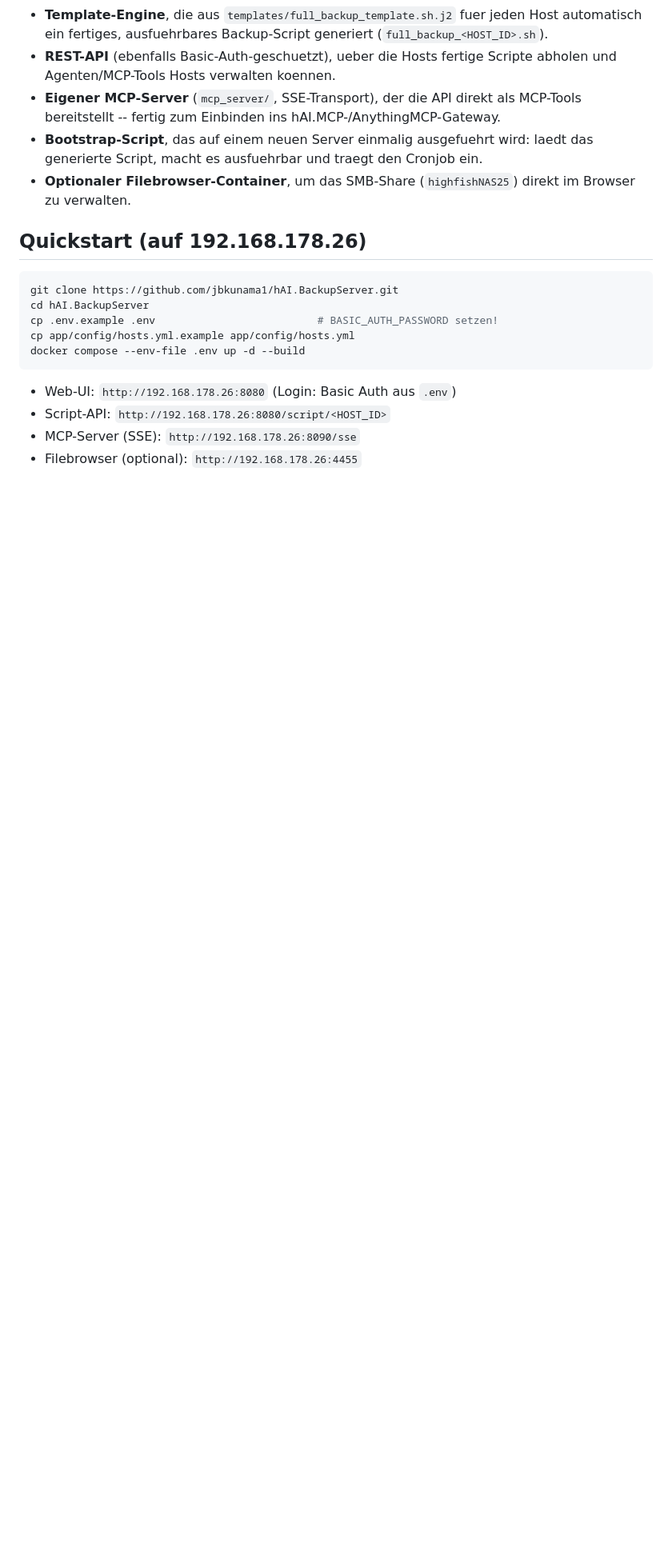
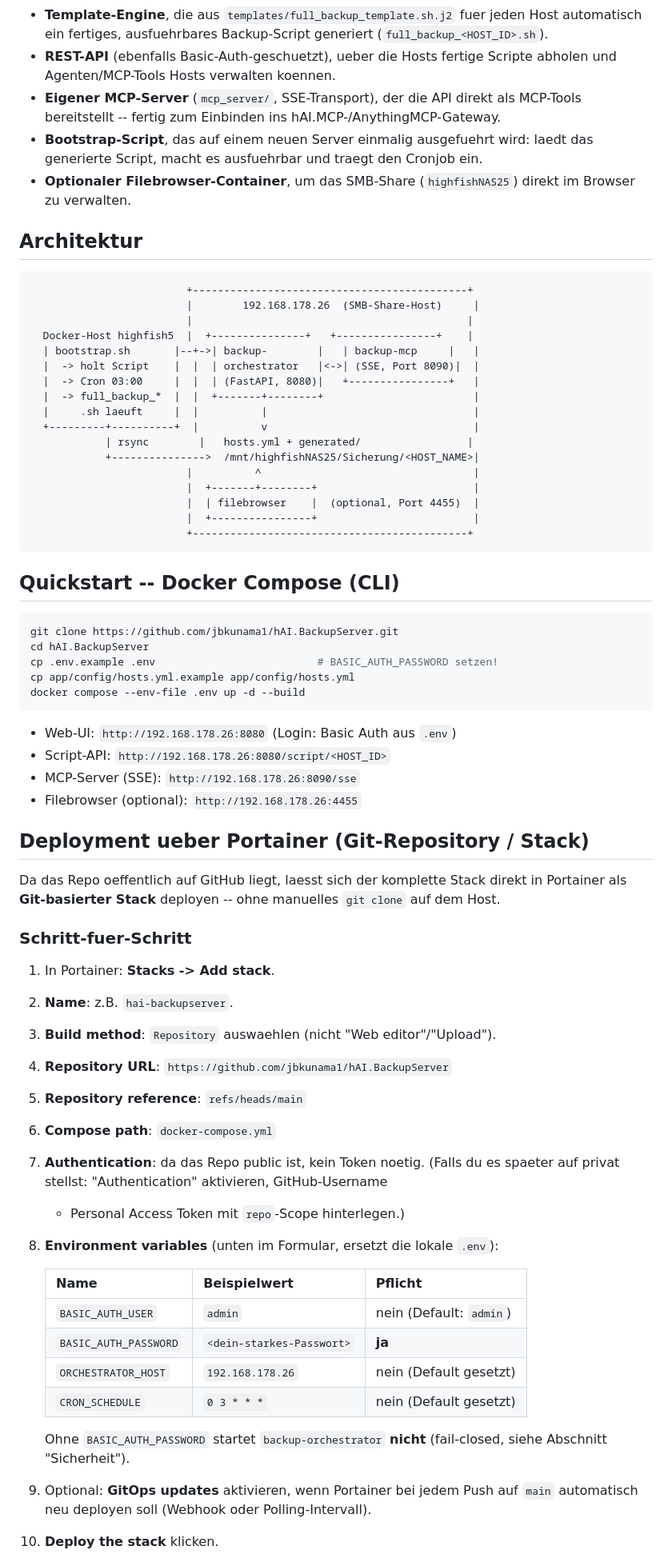
Before and after one commit to jbkunama1/hAI.BackupServer, a Markdown page: README.md, the part around one of its changes. Shown at 80% size. GitHub-like rendering; blank space fills up the shorter version.

Commit message:
docs(README): Portainer-Git-Deployment-Anleitung und vollstaendige Env-Var-Uebersicht ergaenzt

````diff
--- a/README.md
+++ b/README.md
@@ -17,7 +17,29 @@ um eine Orchestrierungs-Schicht:
 - **Optionaler Filebrowser-Container**, um das SMB-Share (`highfishNAS25`) direkt im
   Browser zu verwalten.
 
-## Quickstart (auf 192.168.178.26)
+## Architektur
+
+```
+                         +--------------------------------------------+
+                         |        192.168.178.26  (SMB-Share-Host)     |
+                         |                                            |
+  Docker-Host highfish5  |  +---------------+   +----------------+    |
+  | bootstrap.sh       |--+->| backup-        |   | backup-mcp     |   |
+  |  -> holt Script    |  |  | orchestrator   |<->| (SSE, Port 8090)|  |
+  |  -> Cron 03:00     |  |  | (FastAPI, 8080)|   +----------------+   |
+  |  -> full_backup_*  |  |  +-------+--------+                        |
+  |     .sh laeuft     |  |          |                                 |
+  +---------+----------+  |          v                                 |
+            | rsync        |   hosts.yml + generated/                 |
+            +--------------->  /mnt/highfishNAS25/Sicherung/<HOST_NAME>|
+                         |          ^                                  |
+                         |  +-------+--------+                         |
+                         |  | filebrowser    |  (optional, Port 4455)  |
+                         |  +----------------+                         |
+                         +--------------------------------------------+
+```
+
+## Quickstart -- Docker Compose (CLI)
 
 ```bash
 git clone https://github.com/jbkunama1/hAI.BackupServer.git
@@ -31,3 +53,36 @@ docker compose --env-file .env up -d --build
 - Script-API: `http://192.168.178.26:8080/script/<HOST_ID>`
 - MCP-Server (SSE): `http://192.168.178.26:8090/sse`
 - Filebrowser (optional): `http://192.168.178.26:4455`
+
+## Deployment ueber Portainer (Git-Repository / Stack)
+
+Da das Repo oeffentlich auf GitHub liegt, laesst sich der komplette Stack
+direkt in Portainer als **Git-basierter Stack** deployen -- ohne manuelles
+`git clone` auf dem Host.
+
+### Schritt-fuer-Schritt
+
+1. In Portainer: **Stacks -> Add stack**.
+2. **Name**: z.B. `hai-backupserver`.
+3. **Build method**: `Repository` auswaehlen (nicht "Web editor"/"Upload").
+4. **Repository URL**: `https://github.com/jbkunama1/hAI.BackupServer`
+5. **Repository reference**: `refs/heads/main`
+6. **Compose path**: `docker-compose.yml`
+7. **Authentication**: da das Repo public ist, kein Token noetig. (Falls du
+   es spaeter auf privat stellst: "Authentication" aktivieren, GitHub-Username
+   + Personal Access Token mit `repo`-Scope hinterlegen.)
+8. **Environment variables** (unten im Formular, ersetzt die lokale `.env`):
+
+   | Name                  | Beispielwert                | Pflicht |
+   |------------------------|------------------------------|---------|
+   | `BASIC_AUTH_USER`      | `admin`                      | nein (Default: `admin`) |
+   | `BASIC_AUTH_PASSWORD`  | `<dein-starkes-Passwort>`    | **ja**  |
+   | `ORCHESTRATOR_HOST`    | `192.168.178.26`             | nein (Default gesetzt) |
+   | `CRON_SCHEDULE`        | `0 3 * * *`                  | nein (Default gesetzt) |
+
+   Ohne `BASIC_AUTH_PASSWORD` startet `backup-orchestrator` **nicht**
+   (fail-closed, siehe Abschnitt "Sicherheit").
+9. Optional: **GitOps updates** aktivieren, wenn Portainer bei jedem Push auf
+   `main` automatisch neu deployen soll (Webhook oder Polling-Intervall).
+10. **Deploy the stack** klicken.
+
````
Also changed, not shown: other parts of README.md (+34 -3 lines).
